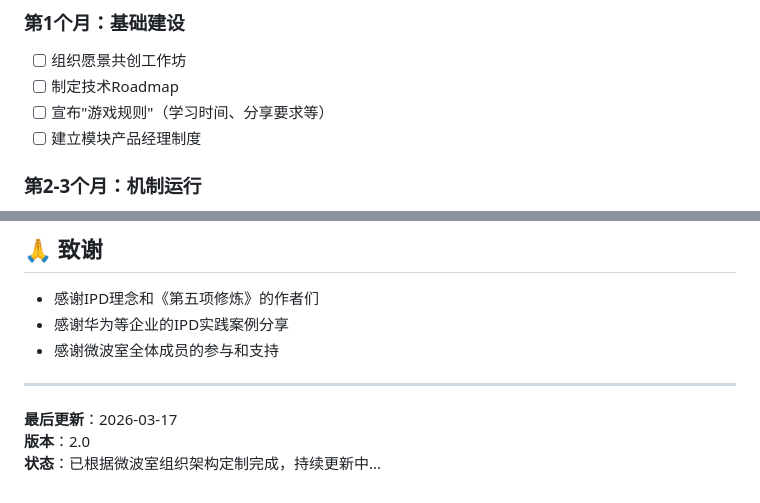
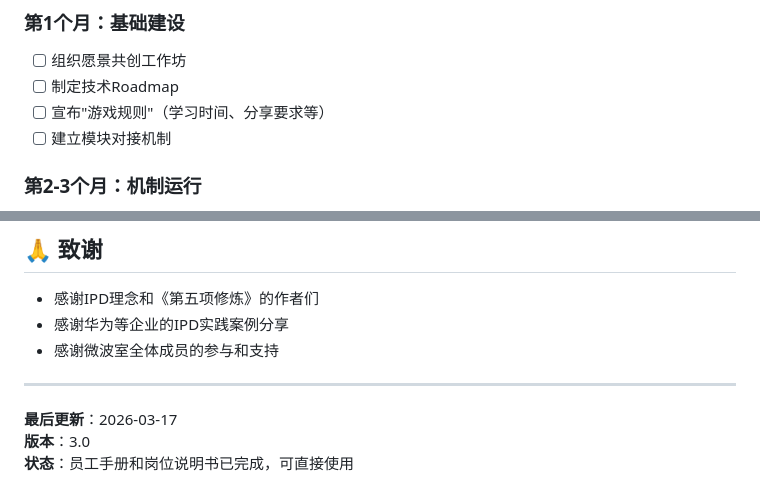
Before and after one commit to Panicheartan/ipd-hardware-implementation, a Markdown page: README.md, 2 parts joined by grey strips. GitHub-like rendering.

```diff
--- a/README.md
+++ b/README.md
@@ -217,7 +213,7 @@ ipd-hardware-implementation/
 - [ ] 组织愿景共创工作坊
 - [ ] 制定技术Roadmap
 - [ ] 宣布"游戏规则"（学习时间、分享要求等）
-- [ ] 建立模块产品经理制度
+- [ ] 建立模块对接机制
 
 ### 第2-3个月：机制运行
 - [ ] 启动周技术分享
@@ -271,5 +267,5 @@ ipd-hardware-implementation/
 ---
 
 **最后更新**：2026-03-17
-**版本**：2.0
-**状态**：已根据微波室组织架构定制完成，持续更新中...
+**版本**：3.0
+**状态**：员工手册和岗位说明书已完成，可直接使用
```
Also changed, not shown: other parts of README.md (+53 -57 lines).
